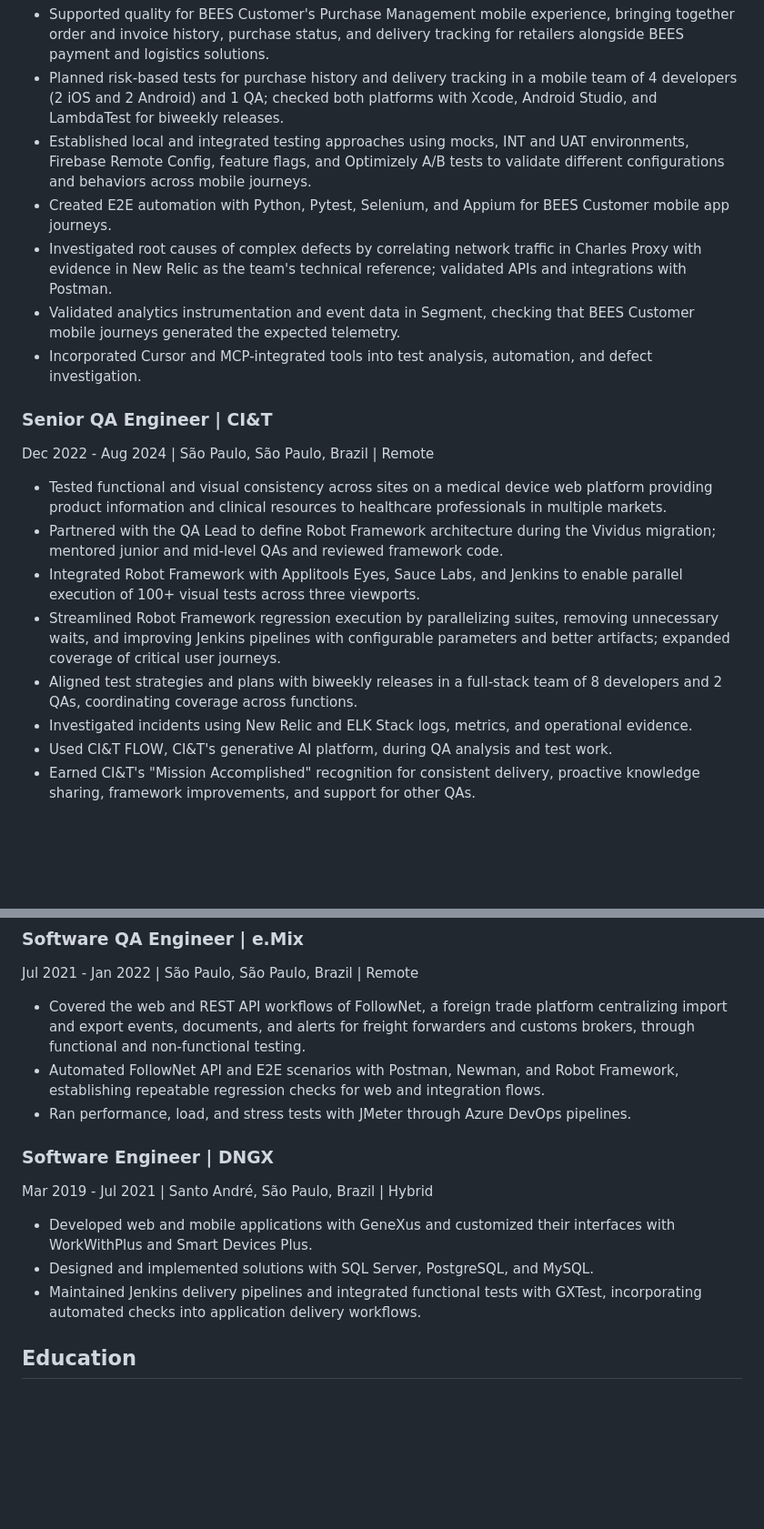
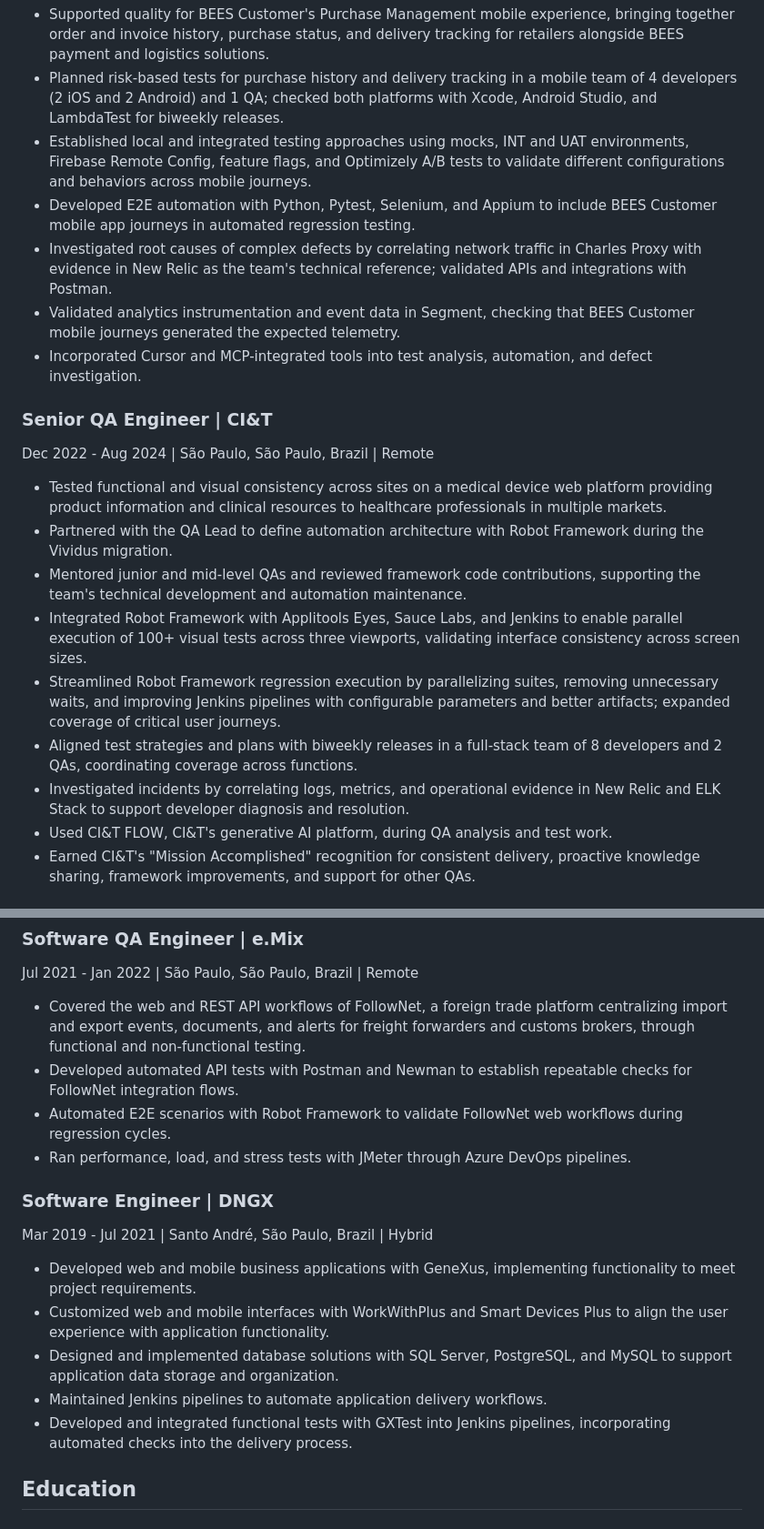
Before and after one commit to Samska/resume, a Markdown page: RESUME_en-US.md, 2 parts joined by grey strips. Shown at 91% size. GitHub-like rendering; blank space fills up the shorter version.

Commit message:
docs: expand earlier roles and clarify engineering contributions

```diff
--- a/RESUME_en-US.md
+++ b/RESUME_en-US.md
@@ -27,7 +27,7 @@ Sep 2024 - Jan 2026 | Campinas, São Paulo, Brazil | Hybrid
 - Supported quality for BEES Customer's Purchase Management mobile experience, bringing together order and invoice history, purchase status, and delivery tracking for retailers alongside BEES payment and logistics solutions.
 - Planned risk-based tests for purchase history and delivery tracking in a mobile team of 4 developers (2 iOS and 2 Android) and 1 QA; checked both platforms with Xcode, Android Studio, and LambdaTest for biweekly releases.
 - Established local and integrated testing approaches using mocks, INT and UAT environments, Firebase Remote Config, feature flags, and Optimizely A/B tests to validate different configurations and behaviors across mobile journeys.
-- Created E2E automation with Python, Pytest, Selenium, and Appium for BEES Customer mobile app journeys.
+- Developed E2E automation with Python, Pytest, Selenium, and Appium to include BEES Customer mobile app journeys in automated regression testing.
 - Investigated root causes of complex defects by correlating network traffic in Charles Proxy with evidence in New Relic as the team's technical reference; validated APIs and integrations with Postman.
 - Validated analytics instrumentation and event data in Segment, checking that BEES Customer mobile journeys generated the expected telemetry.
 - Incorporated Cursor and MCP-integrated tools into test analysis, automation, and defect investigation.
@@ -36,11 +36,12 @@ Sep 2024 - Jan 2026 | Campinas, São Paulo, Brazil | Hybrid
 Dec 2022 - Aug 2024 | São Paulo, São Paulo, Brazil | Remote
 
 - Tested functional and visual consistency across sites on a medical device web platform providing product information and clinical resources to healthcare professionals in multiple markets.
-- Partnered with the QA Lead to define Robot Framework architecture during the Vividus migration; mentored junior and mid-level QAs and reviewed framework code.
-- Integrated Robot Framework with Applitools Eyes, Sauce Labs, and Jenkins to enable parallel execution of 100+ visual tests across three viewports.
+- Partnered with the QA Lead to define automation architecture with Robot Framework during the Vividus migration.
+- Mentored junior and mid-level QAs and reviewed framework code contributions, supporting the team's technical development and automation maintenance.
+- Integrated Robot Framework with Applitools Eyes, Sauce Labs, and Jenkins to enable parallel execution of 100+ visual tests across three viewports, validating interface consistency across screen sizes.
 - Streamlined Robot Framework regression execution by parallelizing suites, removing unnecessary waits, and improving Jenkins pipelines with configurable parameters and better artifacts; expanded coverage of critical user journeys.
 - Aligned test strategies and plans with biweekly releases in a full-stack team of 8 developers and 2 QAs, coordinating coverage across functions.
-- Investigated incidents using New Relic and ELK Stack logs, metrics, and operational evidence.
+- Investigated incidents by correlating logs, metrics, and operational evidence in New Relic and ELK Stack to support developer diagnosis and resolution.
 - Used CI&T FLOW, CI&T's generative AI platform, during QA analysis and test work.
 - Earned CI&T's "Mission Accomplished" recognition for consistent delivery, proactive knowledge sharing, framework improvements, and support for other QAs.
 
@@ -58,15 +59,18 @@ Jan 2022 - Dec 2022 | São Paulo, São Paulo, Brazil | Remote
 Jul 2021 - Jan 2022 | São Paulo, São Paulo, Brazil | Remote
 
 - Covered the web and REST API workflows of FollowNet, a foreign trade platform centralizing import and export events, documents, and alerts for freight forwarders and customs brokers, through functional and non-functional testing.
-- Automated FollowNet API and E2E scenarios with Postman, Newman, and Robot Framework, establishing repeatable regression checks for web and integration flows.
+- Developed automated API tests with Postman and Newman to establish repeatable checks for FollowNet integration flows.
+- Automated E2E scenarios with Robot Framework to validate FollowNet web workflows during regression cycles.
 - Ran performance, load, and stress tests with JMeter through Azure DevOps pipelines.
 
 ### Software Engineer | DNGX
 Mar 2019 - Jul 2021 | Santo André, São Paulo, Brazil | Hybrid
 
-- Developed web and mobile applications with GeneXus and customized their interfaces with WorkWithPlus and Smart Devices Plus.
-- Designed and implemented solutions with SQL Server, PostgreSQL, and MySQL.
-- Maintained Jenkins delivery pipelines and integrated functional tests with GXTest, incorporating automated checks into application delivery workflows.
+- Developed web and mobile business applications with GeneXus, implementing functionality to meet project requirements.
+- Customized web and mobile interfaces with WorkWithPlus and Smart Devices Plus to align the user experience with application functionality.
+- Designed and implemented database solutions with SQL Server, PostgreSQL, and MySQL to support application data storage and organization.
+- Maintained Jenkins pipelines to automate application delivery workflows.
+- Developed and integrated functional tests with GXTest into Jenkins pipelines, incorporating automated checks into the delivery process.
 
 ## Education
 
```
Also changed, not shown: other parts of RESUME_en-US.md (+1 -1 lines).
